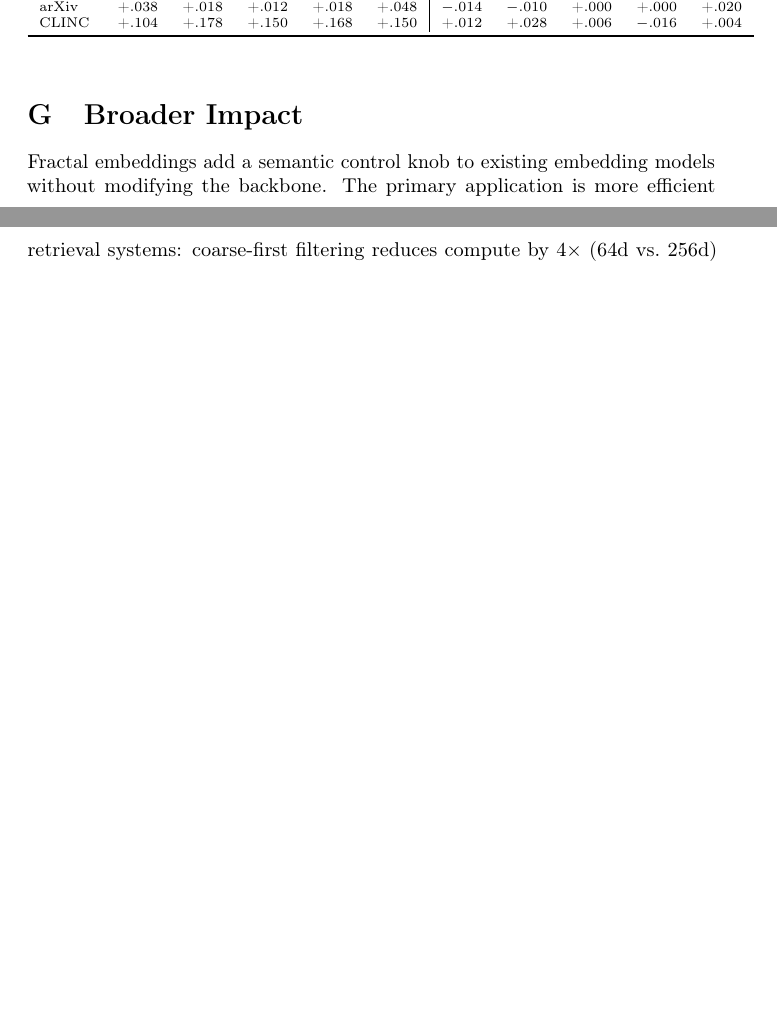
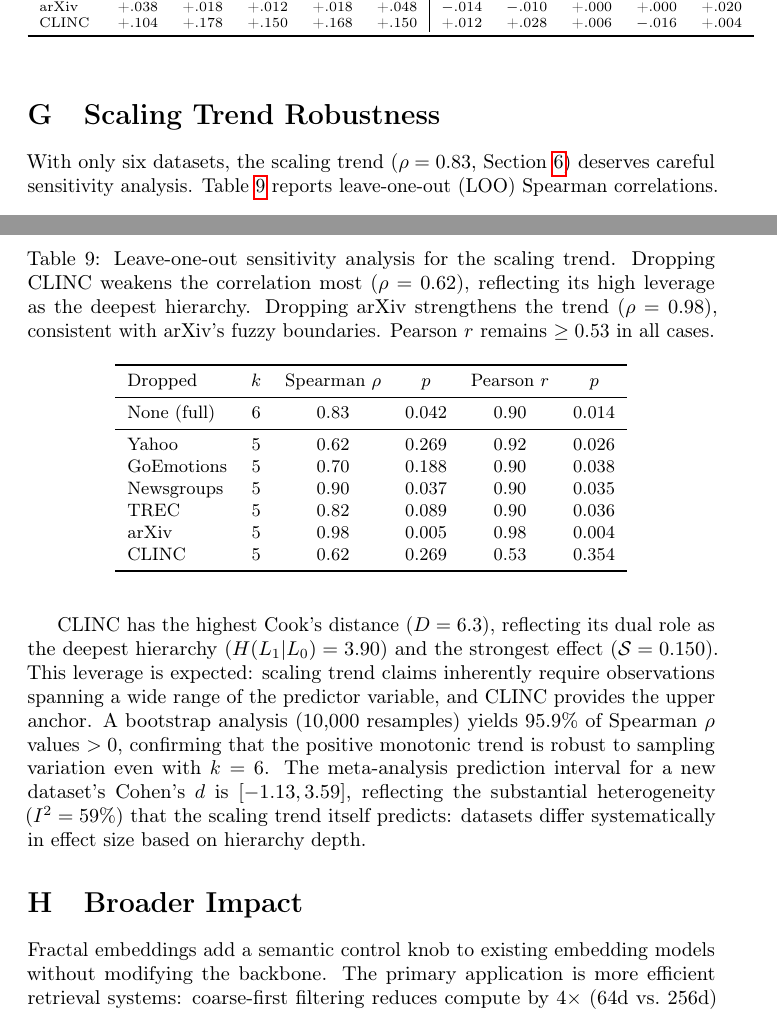
Before and after one commit to dl1683/ai-moonshots, a LaTeX paper (moonshot-fractal-embeddings/paper/fractal_embeddings.tex): two parts of pages 18 and 19 of 19, joined at a grey line, cut so that both start at the same text, the shorter picture padded with empty space. Compiled offline with pdfLaTeX; a LaTeX package or settings file that is missing is left out.

Commit message:
Add LOO scaling trend robustness appendix, acknowledge CLINC leverage in main text
Co-Authored-By: Claude Opus 4.6 <noreply@anthropic.com>

```diff
--- a/moonshot-fractal-embeddings/paper/fractal_embeddings.tex
+++ b/moonshot-fractal-embeddings/paper/fractal_embeddings.tex
@@ -668,6 +669,38 @@ CLINC & +.104 & +.178 & +.150 & +.168 & +.150 & +.012 & +.028 & +.006 & $-.016$
 \end{tabular}
 \end{table}
 
+\section{Scaling Trend Robustness}
+\label{app:scaling_robust}
+
+With only six datasets, the scaling trend ($\rho = 0.83$, Section~\ref{sec:scaling}) deserves careful sensitivity analysis.
+Table~\ref{tab:loo} reports leave-one-out (LOO) Spearman correlations.
+
+\begin{table}[h]
+\caption{Leave-one-out sensitivity analysis for the scaling trend. Dropping CLINC weakens the correlation most ($\rho = 0.62$), reflecting its high leverage as the deepest hierarchy. Dropping arXiv strengthens the trend ($\rho = 0.98$), consistent with arXiv's fuzzy boundaries. Pearson $r$ remains $\geq 0.53$ in all cases.}
+\label{tab:loo}
+\centering
+\small
+\begin{tabular}{lccccc}
+\toprule
+Dropped & $k$ & Spearman $\rho$ & $p$ & Pearson $r$ & $p$ \\
+\midrule
+None (full) & 6 & 0.83 & 0.042 & 0.90 & 0.014 \\
+\midrule
+Yahoo & 5 & 0.62 & 0.269 & 0.92 & 0.026 \\
+GoEmotions & 5 & 0.70 & 0.188 & 0.90 & 0.038 \\
+Newsgroups & 5 & 0.90 & 0.037 & 0.90 & 0.035 \\
+TREC & 5 & 0.82 & 0.089 & 0.90 & 0.036 \\
+arXiv & 5 & 0.98 & 0.005 & 0.98 & 0.004 \\
+CLINC & 5 & 0.62 & 0.269 & 0.53 & 0.354 \\
+\bottomrule
+\end{tabular}
+\end{table}
+
+CLINC has the highest Cook's distance ($D = 6.3$), reflecting its dual role as the deepest hierarchy ($\hlo = 3.90$) and the strongest effect ($\steer = 0.150$).
+This leverage is expected: scaling trend claims inherently require observations spanning a wide range of the predictor variable, and CLINC provides the upper anchor.
+A bootstrap analysis (10{,}000 resamples) yields 95.9\% of Spearman $\rho$ values $> 0$, confirming that the positive monotonic trend is robust to sampling variation even with $k = 6$.
+The meta-analysis prediction interval for a new dataset's Cohen's $d$ is $[-1.13, 3.59]$, reflecting the substantial heterogeneity ($I^2 = 59\%$) that the scaling trend itself predicts: datasets differ systematically in effect size based on hierarchy depth.
+
 \section{Broader Impact}
 \label{app:impact}
 
```
Also changed, not shown: moonshot-fractal-embeddings/paper/fractal_embeddings.tex (1 more changed lines).
